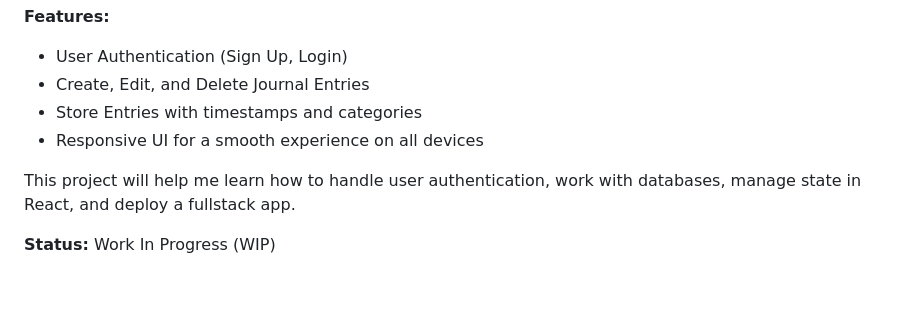
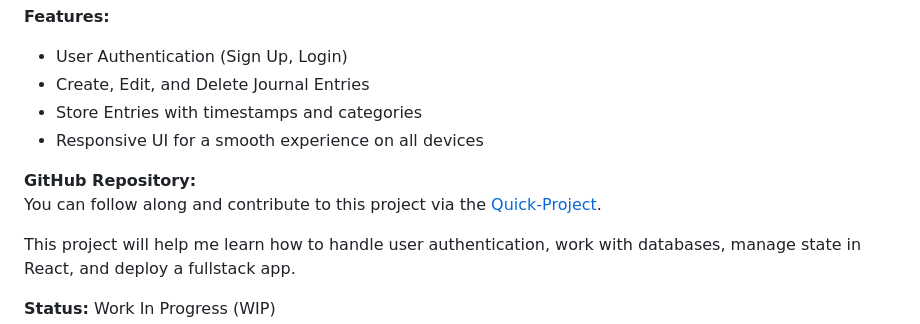
Before and after one commit to Vishalrai1603/Fullstack-Dev-Resources, a Markdown page: README.md, the part around the change. GitHub-like rendering; blank space fills up the shorter version.

```diff
--- a/README.md
+++ b/README.md
@@ -40,6 +40,9 @@ Currently, I am building a fullstack Journal-Taking website, where users can cre
 - Store Entries with timestamps and categories
 - Responsive UI for a smooth experience on all devices
 
+**GitHub Repository:**
+You can follow along and contribute to this project via the [Quick-Project](https://github.com/Vishalrai1603/Quick_project).
+
 This project will help me learn how to handle user authentication, work with databases, manage state in React, and deploy a fullstack app.
 
 **Status:** Work In Progress (WIP)
```
